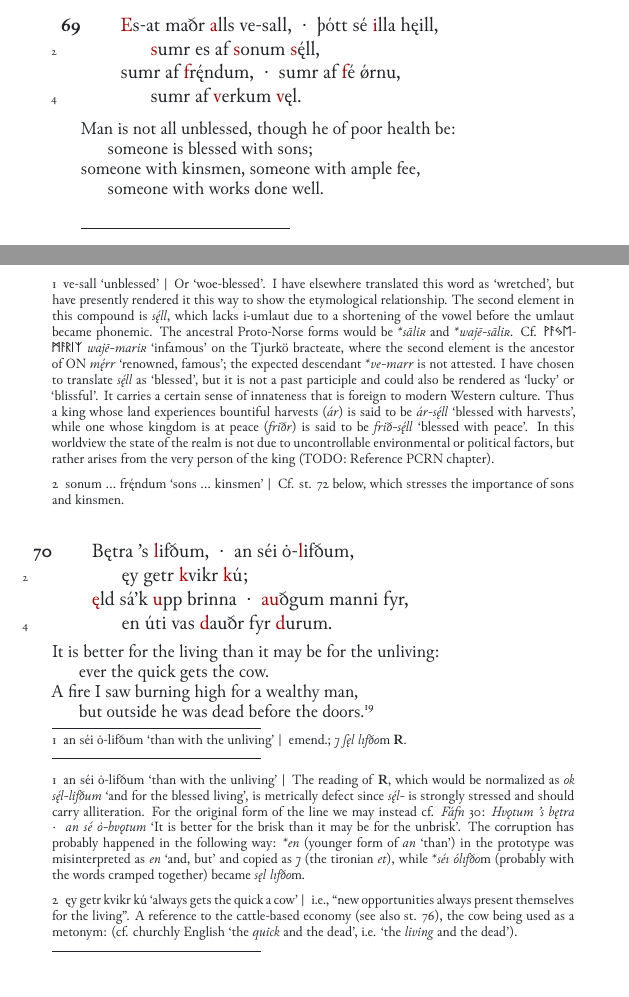
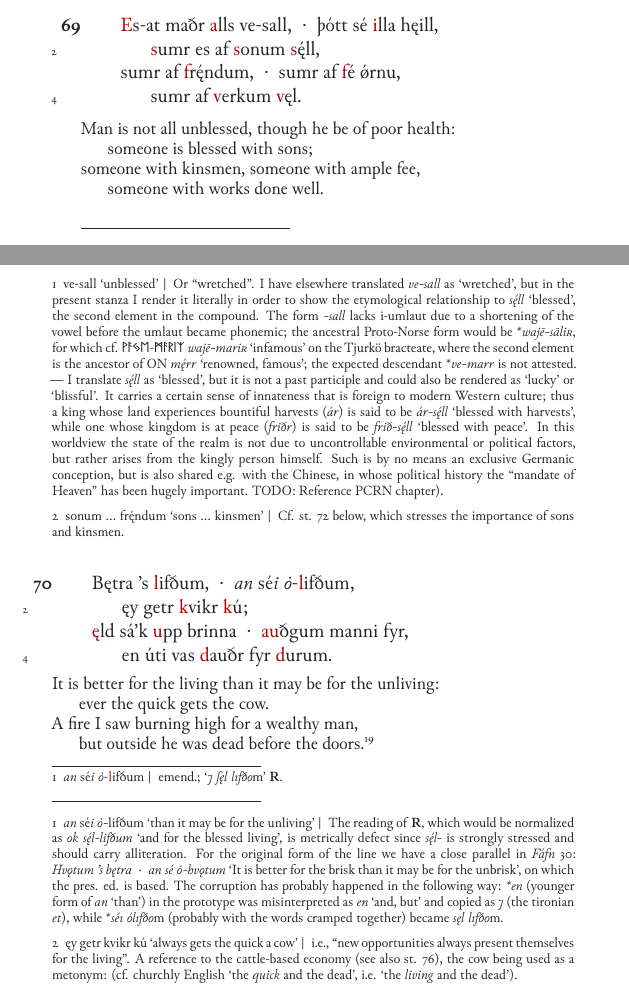
Before and after one commit to martensas/edda, a LaTeX thesis (main.tex, which reads books/High One.tex): two parts of pages 91 and 92 of 400, joined at a grey line, cut so that both start at the same text. The pictures show the PDF file main.pdf that the author committed with the source.

Commit message:
háv minor fixes

```diff
--- a/books/High One.tex
+++ b/books/High One.tex
@@ -816,13 +816,12 @@ one’s good health, if he manage to keep it— \\
 \ind {[and]} living free from vice.\evb\evg
 
 
-\bvg\bva\alst{E}s-at maðr \alst{a}lls \edtrans{ve-sall}{unblessed}{\Bfootnote{Or ‘woe-blessed’.  I have elsewhere translated this word as ‘wretched’, but have presently rendered it this way to show the etymological relationship.  The second element in this compound is \emph{sę́ll}, which lacks i-umlaut due to a shortening of the vowel before the umlaut became phonemic.  The ancestral Proto-Norse forms would be \emph{*sāliʀ} and \emph{*wajē-sāliʀ}.  Cf. ᚹᚨᛃᛖ-ᛗᚨᚱᛁᛉ \emph{wajē-mariʀ} ‘infamous’ on the Tjurkö bracteate, where the second element is the ancestor of ON \emph{mę́rr} ‘renowned, famous’; the expected descendant \emph{*ve-marr} is not attested.
-I have chosen to translate \emph{sę́ll} as ‘blessed’, but it is not a past participle and could also be rendered as ‘lucky’ or ‘blissful’.  It carries a certain sense of innateness that is foreign to modern Western culture.  Thus a king whose land experiences bountiful harvests (\emph{ár}) is said to be \emph{ár-sę́ll} ‘blessed with harvests’, while one whose kingdom is at peace (\emph{friðr}) is said to be \emph{frið-sę́ll} ‘blessed with peace’.  In this worldview the state of the realm is not due to uncontrollable environmental or political factors, but rather arises from the very person of the king (TODO: Reference PCRN chapter).}}, \hld\ þótt sé \alst{i}lla hęill, &
+\bvg\bva\alst{E}s-at maðr \alst{a}lls \edtrans{ve-sall}{unblessed}{\Bfootnote{Or “wretched”.  I have elsewhere translated \emph{ve-sall} as ‘wretched’, but in the present stanza I render it literally in order to show the etymological relationship to \emph{sę́ll} ‘blessed’, the second element in the compound.  The form \emph{-sall} lacks i-umlaut due to a shortening of the vowel before the umlaut became phonemic; the ancestral Proto-Norse form would be \emph{*wajē-sāliʀ}, for which cf. ᚹᚨᛃᛖ-ᛗᚨᚱᛁᛉ \emph{wajē-mariʀ} ‘infamous’ on the Tjurkö bracteate, where the second element is the ancestor of ON \emph{mę́rr} ‘renowned, famous’; the expected descendant \emph{*ve-marr} is not attested. — I translate \emph{sę́ll} as ‘blessed’, but it is not a past participle and could also be rendered as ‘lucky’ or ‘blissful’.  It carries a certain sense of innateness that is foreign to modern Western culture; thus a king whose land experiences bountiful harvests (\emph{ár}) is said to be \emph{ár-sę́ll} ‘blessed with harvests’, while one whose kingdom is at peace (\emph{friðr}) is said to be \emph{frið-sę́ll} ‘blessed with peace’.  In this worldview the state of the realm is not due to uncontrollable environmental or political factors, but rather arises from the kingly person himself.  Such is by no means an exclusive Germanic conception, but is also shared e.g. with the Chinese, in whose political history the “mandate of Heaven” has been hugely important.  TODO: Reference PCRN chapter).}}, \hld\ þótt sé \alst{i}lla hęill, &
 \ind \alst{s}umr es af \edtext{\alst{s}onum}{\lemma{sonum \dots\ frę́ndum ‘sons \dots\ kinsmen’}\Bfootnote{Cf. st. 72 below, which stresses the importance of sons and kinsmen.}} \alst{s}ę́ll, &
 sumr af \alst{f}rę́ndum, \hld\ sumr af \alst{f}é ǿrnu, &
 \ind sumr af \alst{v}erkum \alst{v}ęl.\eva
 
-\bvb Man is not all unblessed, though he of poor health be: \\
+\bvb Man is not all unblessed, though he be of poor health: \\
 \ind someone is blessed with sons; \\
 someone with kinsmen, someone with ample \inx[C]{fee}, \\
 \ind someone with works done well.\evb\evg
```
Also changed, not shown: main.pdf, books/High One.tex (6 more changed lines).
